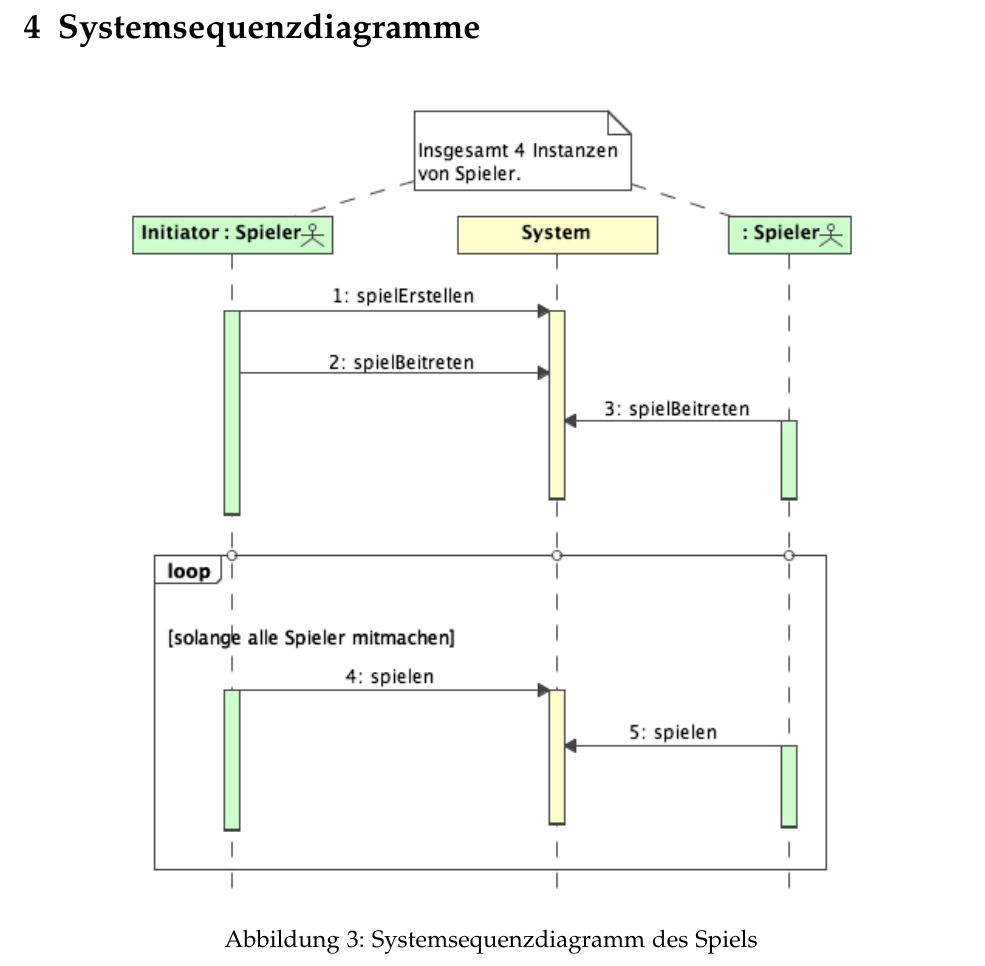
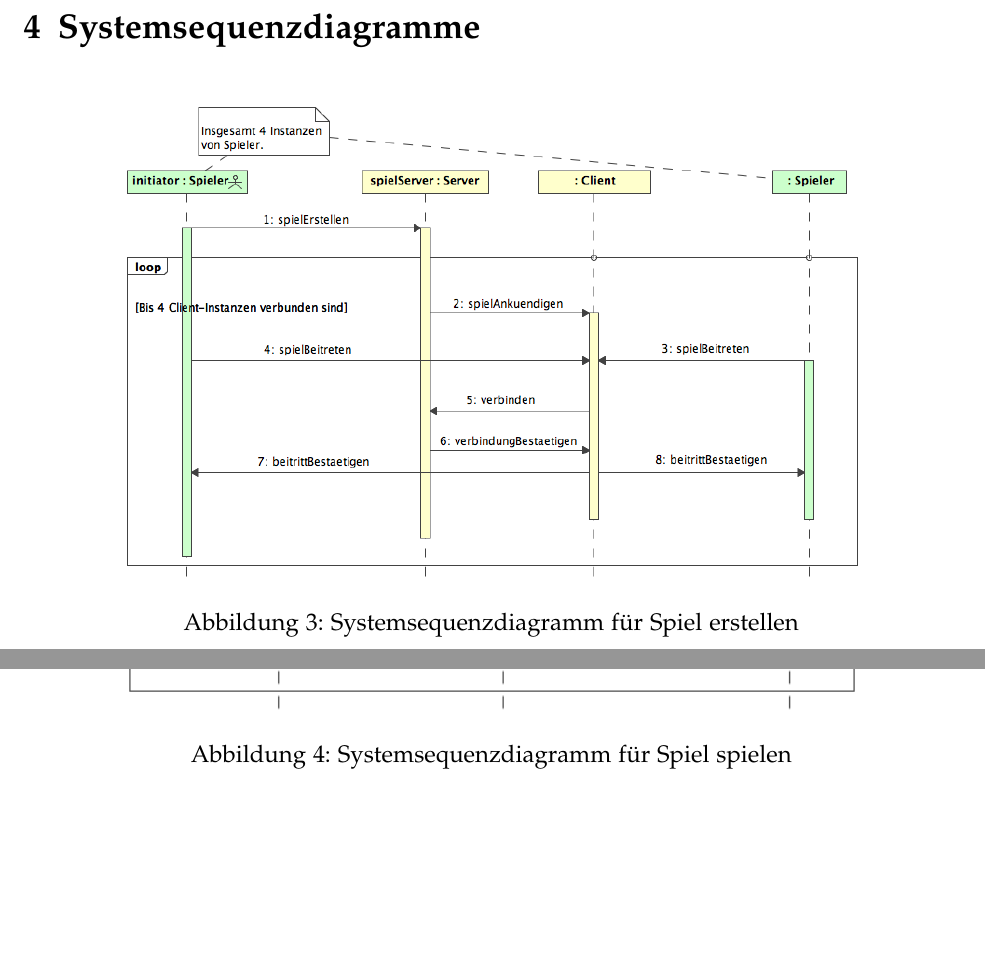
Before and after one commit to retoo/bodesuri, a LaTeX document (doc/analyse/analyse.tex): part of page 13 of 13 before the commit and two parts of pages 13 and 14 of 15 after it, the two joined at a grey line, cut so that both start at the same text, the shorter picture padded with empty space. Compiled offline with pdfLaTeX; an older LaTeX class or package is replaced by its successor.

Commit message:
- Anpassungen von SSD in Doku übernommen
svn path=/trunk/; revision=156

```diff
--- a/doc/analyse/analyse.tex
+++ b/doc/analyse/analyse.tex
@@ -332,4 +332,8 @@ Jedem Spieler sind jeweils seine eigenen Instanzen der speziellen Feldtypen Bank
 \section{Systemsequenzdiagramme}\label{cha:systemsequenzdiagramme} % (fold)
 \begin{figure}
 	[htp] \centering
-	\includegraphics[width=0.8\textwidth]{SystemSequenzDiagramm.png} \caption{Systemsequenzdiagramm des Spiels}\label{fig:SystemSequenzDiagramm.png}
+	\includegraphics[width=0.8\textwidth]{SSDSpielErstellen.png} \caption{Systemsequenzdiagramm für Spiel erstellen}\label{fig:SSDSpielErstellen.png}
+\end{figure}
+\begin{figure}
+	[htp] \centering
+	\includegraphics[width=0.8\textwidth]{SSDSpielSpielen.png} \caption{Systemsequenzdiagramm für Spiel spielen}\label{fig:SSDSpielSpielen.png}
```
Also changed, not shown: doc/analyse/DomainModel.png, doc/analyse/SSDSpielBeenden.png (added), doc/analyse/SSDSpielErstellen.png (added), doc/analyse/SSDSpielSpielen.png (added), doc/analyse/UseCaseDiagramm.png, doc/analyse/analyse.tex (4 more changed lines).
